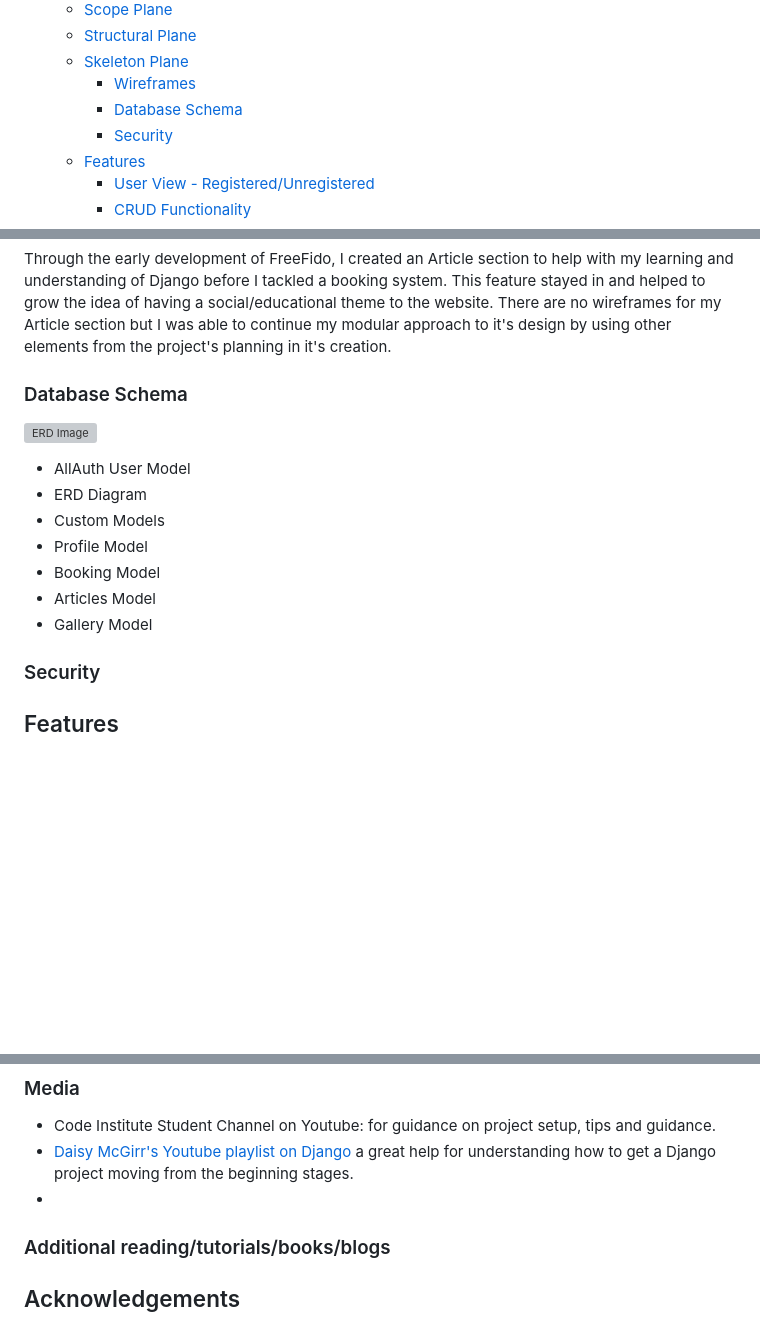
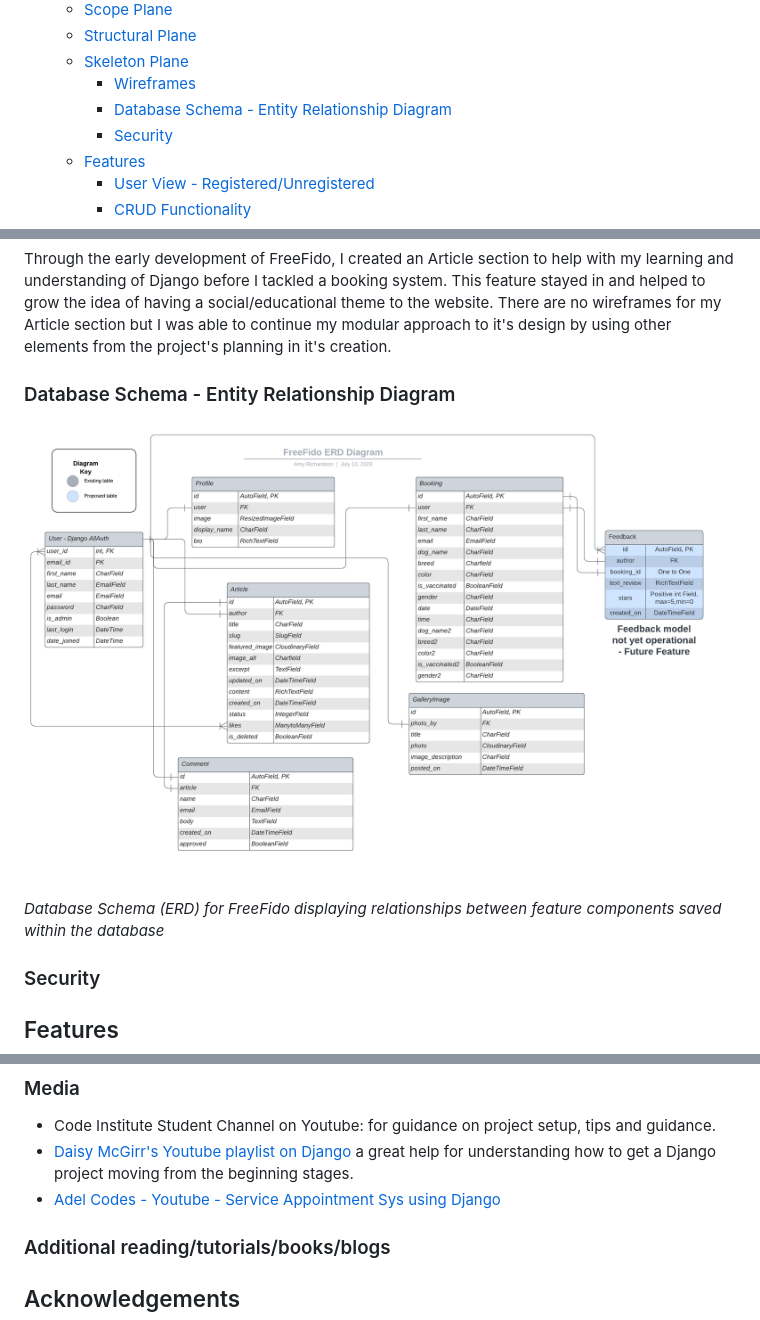
Before and after one commit to amylour/FreeFido_v2, a Markdown page: README.md, 3 parts joined by grey strips. GitHub-like rendering; pictures changed too: documentation/wireframes/freefidov2.png (added); blank space fills up the shorter version; grey boxes are pictures that could not be loaded.

Commit message:
update: README database schema

```diff
--- a/README.md
+++ b/README.md
@@ -37,7 +37,7 @@ View live site here : [FreeFido](https://freefido.herokuapp.com/)
   - [Structural Plane](#structural-plane)
   - [Skeleton Plane](#skeleton-plane)
     - [Wireframes](#wireframes)
-    - [Database Schema](#database-schema)
+    - [Database Schema - Entity Relationship Diagram](#database-schema---entity-relationship-diagram)
     - [Security](#security)
   - [Features](#features)
     - [User View - Registered/Unregistered](#user-view---registeredunregistered)
@@ -345,17 +341,11 @@ I had grand ideas for re-creating this exact booking page in this deployment of
 Through the early development of FreeFido, I created an Article section to help with my learning and understanding of Django before I tackled a booking system. This feature stayed in and helped to grow the idea of having a social/educational theme to the website. There are no wireframes for my Article section but I was able to continue my modular approach to it's design by using other elements from the project's planning in it's creation.
 
 
-### Database Schema
+### Database Schema - Entity Relationship Diagram
 
-![ERD Image](documentation/wireframes/)
+![ERD Image](documentation/wireframes/freefidov2.png)
+*Database Schema (ERD) for FreeFido displaying relationships between feature components saved within the database*
 
-- AllAuth User Model
-- ERD Diagram
-- Custom Models
-- Profile Model
-- Booking Model
-- Articles Model
-- Gallery Model
 
 ### Security
 
@@ -780,7 +771,7 @@ Find the parent form element of delete confirm button (<https://www.geeksforgeek
 
 - Code Institute Student Channel on Youtube: for guidance on project setup, tips and guidance.
 - [Daisy McGirr's Youtube playlist on Django](https://www.youtube.com/@IonaFrisbee) a great help for understanding how to get a Django project moving from the beginning stages.
--
+- [Adel Codes - Youtube - Service Appointment Sys using Django](https://www.youtube.com/watch?v=HTHqEr3R_Kw&t=81s)
 
 ### Additional reading/tutorials/books/blogs
 
```
Also changed, not shown: other parts of README.md (+2 -5 lines).
